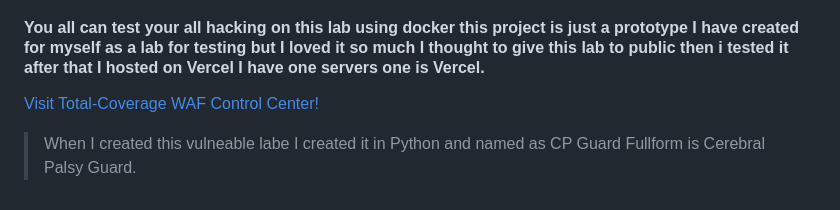
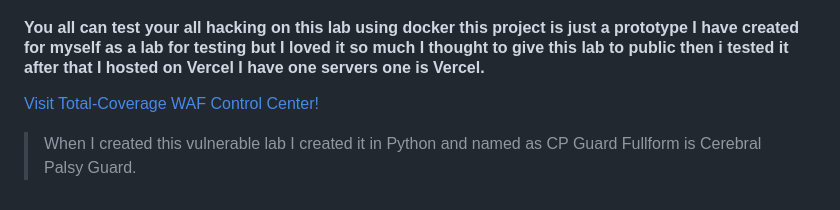
Before and after one commit to aadi-12345678/sawaf-vulnerable-1, a Markdown page: README.md, the part around the change. Drawn GitHub-style.

```diff
--- a/README.md
+++ b/README.md
@@ -69,5 +69,5 @@ Live vulnerable Web Application for Penetrate Testing<br>Live vulnerable Web App
 <p><a href="https://sawaf-vulnerable-1.vercel.app/?_vercel_share=8cZ9CYa9SNZDhRAa5tfyLtFW0W0apOIp">Visit Total-Coverage WAF Control Center!</a></p>
 
 <blockquote>
-When I created this vulneable labe I created it in Python and named as CP Guard Fullform is Cerebral Palsy Guard.
+When I created this vulnerable lab I created it in Python and named as CP Guard Fullform is Cerebral Palsy Guard.
 </blockquote>
```
